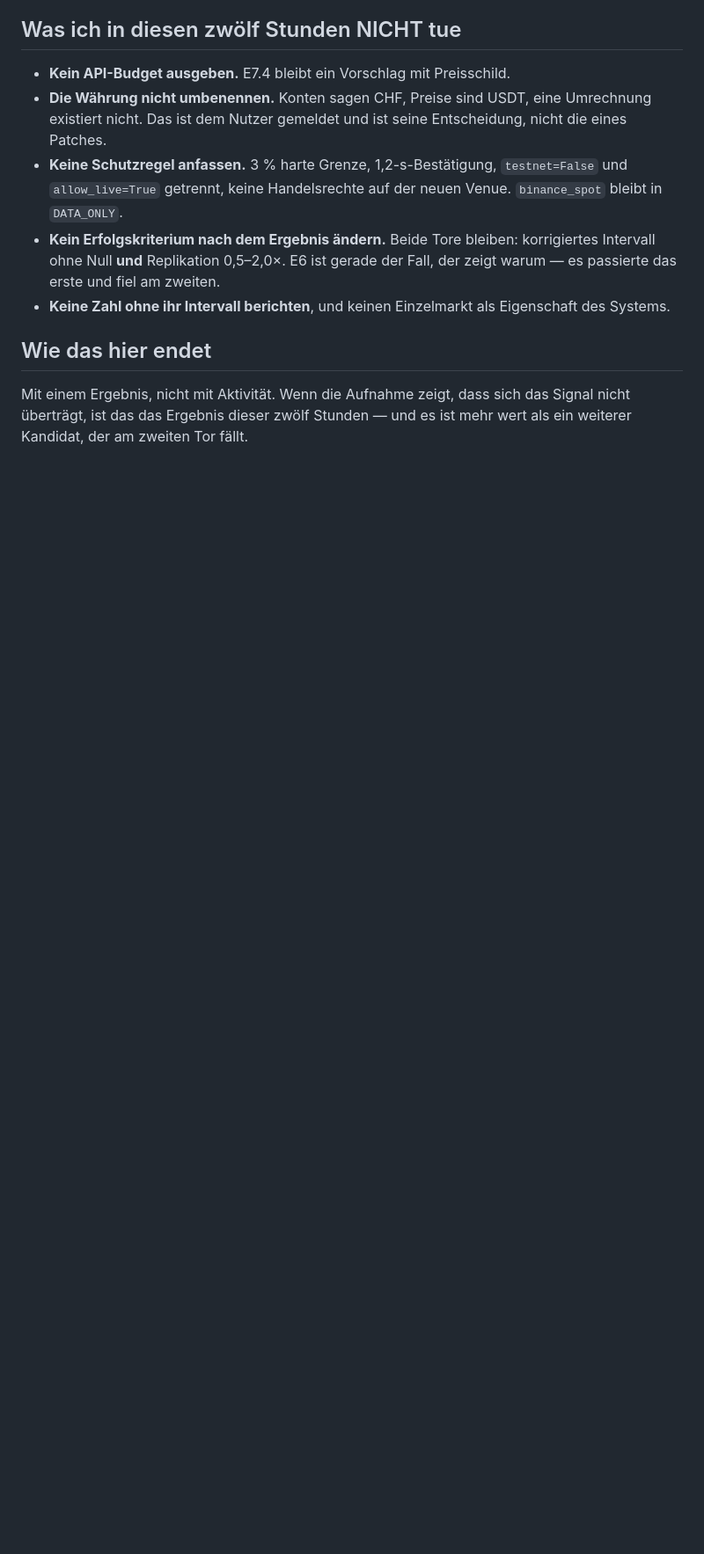
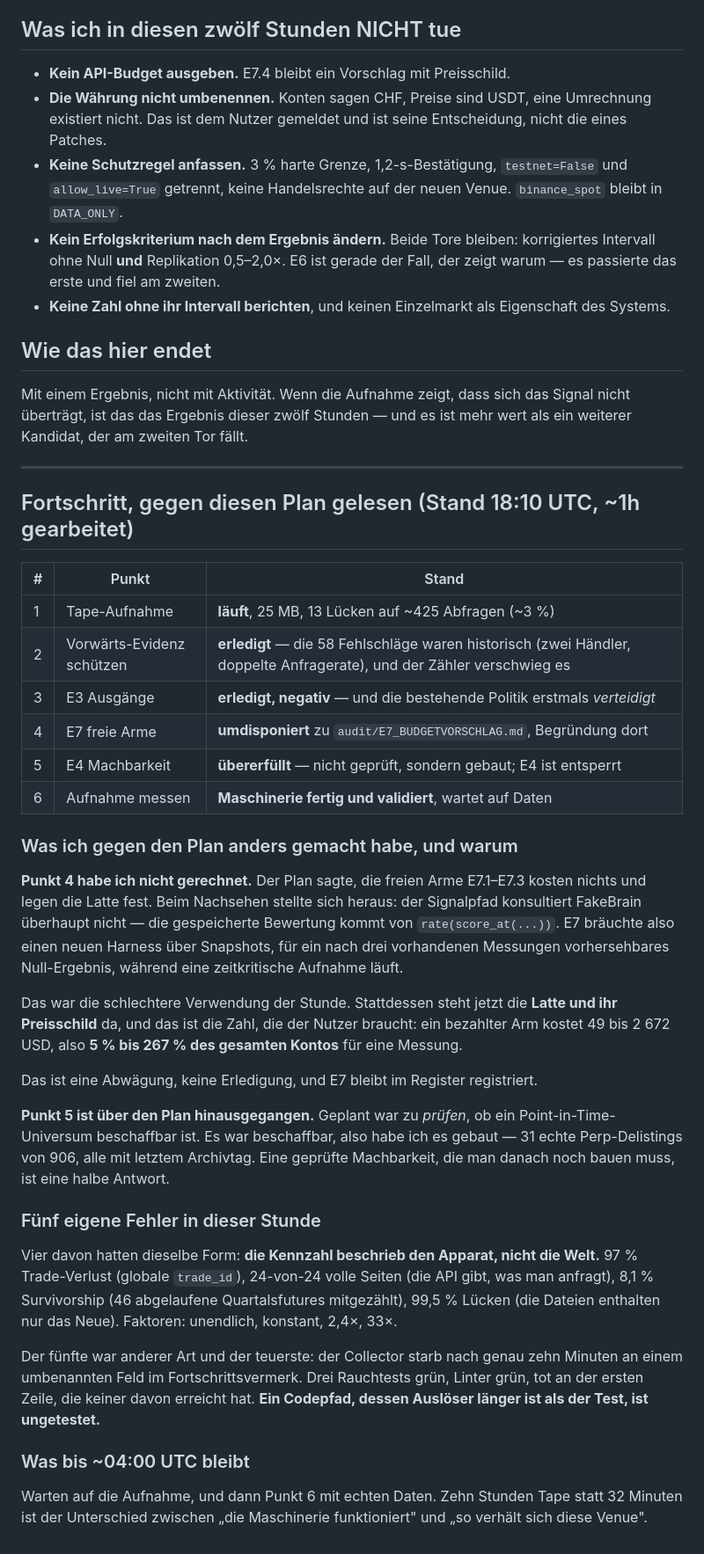
Before and after one commit to MaseSites/darkwood, a Markdown page: audit/PLAN_12H.md, the part around the change. Shown at 88% size. Drawn GitHub-style; blank space fills up the shorter version.

```diff
--- a/audit/PLAN_12H.md
+++ b/audit/PLAN_12H.md
@@ -112,3 +112,58 @@ Mit einem Ergebnis, nicht mit Aktivität. Wenn die Aufnahme zeigt, dass
 sich das Signal nicht überträgt, ist das das Ergebnis dieser zwölf
 Stunden — und es ist mehr wert als ein weiterer Kandidat, der am zweiten
 Tor fällt.
+
+---
+
+## Fortschritt, gegen diesen Plan gelesen (Stand 18:10 UTC, ~1h gearbeitet)
+
+| # | Punkt | Stand |
+|---|---|---|
+| 1 | Tape-Aufnahme | **läuft**, 25 MB, 13 Lücken auf ~425 Abfragen (~3 %) |
+| 2 | Vorwärts-Evidenz schützen | **erledigt** — die 58 Fehlschläge waren historisch (zwei Händler, doppelte Anfragerate), und der Zähler verschwieg es |
+| 3 | E3 Ausgänge | **erledigt, negativ** — und die bestehende Politik erstmals *verteidigt* |
+| 4 | E7 freie Arme | **umdisponiert** zu `audit/E7_BUDGETVORSCHLAG.md`, Begründung dort |
+| 5 | E4 Machbarkeit | **übererfüllt** — nicht geprüft, sondern gebaut; E4 ist entsperrt |
+| 6 | Aufnahme messen | **Maschinerie fertig und validiert**, wartet auf Daten |
+
+### Was ich gegen den Plan anders gemacht habe, und warum
+
+**Punkt 4 habe ich nicht gerechnet.** Der Plan sagte, die freien Arme E7.1–E7.3
+kosten nichts und legen die Latte fest. Beim Nachsehen stellte sich heraus:
+der Signalpfad konsultiert FakeBrain überhaupt nicht — die gespeicherte
+Bewertung kommt von `rate(score_at(...))`. E7 bräuchte also einen neuen
+Harness über Snapshots, für ein nach drei vorhandenen Messungen
+vorhersehbares Null-Ergebnis, während eine zeitkritische Aufnahme läuft.
+
+Das war die schlechtere Verwendung der Stunde. Stattdessen steht jetzt die
+**Latte und ihr Preisschild** da, und das ist die Zahl, die der Nutzer
+braucht: ein bezahlter Arm kostet 49 bis 2 672 USD, also **5 % bis 267 % des
+gesamten Kontos** für eine Messung.
+
+Das ist eine Abwägung, keine Erledigung, und E7 bleibt im Register
+registriert.
+
+**Punkt 5 ist über den Plan hinausgegangen.** Geplant war zu *prüfen*, ob ein
+Point-in-Time-Universum beschaffbar ist. Es war beschaffbar, also habe ich es
+gebaut — 31 echte Perp-Delistings von 906, alle mit letztem Archivtag. Eine
+geprüfte Machbarkeit, die man danach noch bauen muss, ist eine halbe Antwort.
+
+### Fünf eigene Fehler in dieser Stunde
+
+Vier davon hatten dieselbe Form: **die Kennzahl beschrieb den Apparat, nicht
+die Welt.** 97 % Trade-Verlust (globale `trade_id`), 24-von-24 volle Seiten
+(die API gibt, was man anfragt), 8,1 % Survivorship (46 abgelaufene
+Quartalsfutures mitgezählt), 99,5 % Lücken (die Dateien enthalten nur das
+Neue). Faktoren: unendlich, konstant, 2,4×, 33×.
+
+Der fünfte war anderer Art und der teuerste: der Collector starb nach genau
+zehn Minuten an einem umbenannten Feld im Fortschrittsvermerk. Drei
+Rauchtests grün, Linter grün, tot an der ersten Zeile, die keiner davon
+erreicht hat. **Ein Codepfad, dessen Auslöser länger ist als der Test, ist
+ungetestet.**
+
+### Was bis ~04:00 UTC bleibt
+
+Warten auf die Aufnahme, und dann Punkt 6 mit echten Daten. Zehn Stunden
+Tape statt 32 Minuten ist der Unterschied zwischen „die Maschinerie
+funktioniert" und „so verhält sich diese Venue".
```
Also changed, not shown: audit/E7_BUDGETVORSCHLAG.md (added, +113 -0 lines).
